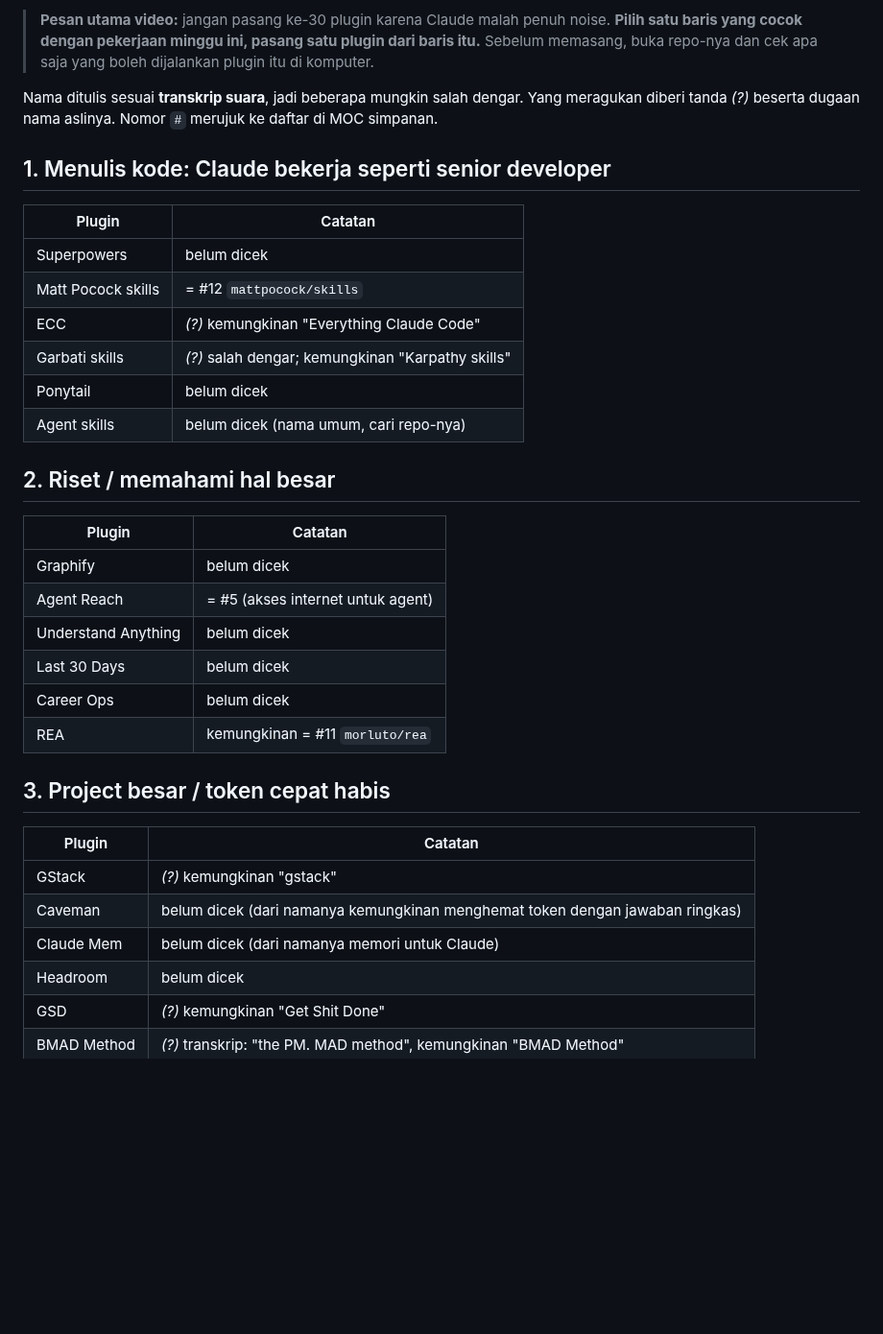
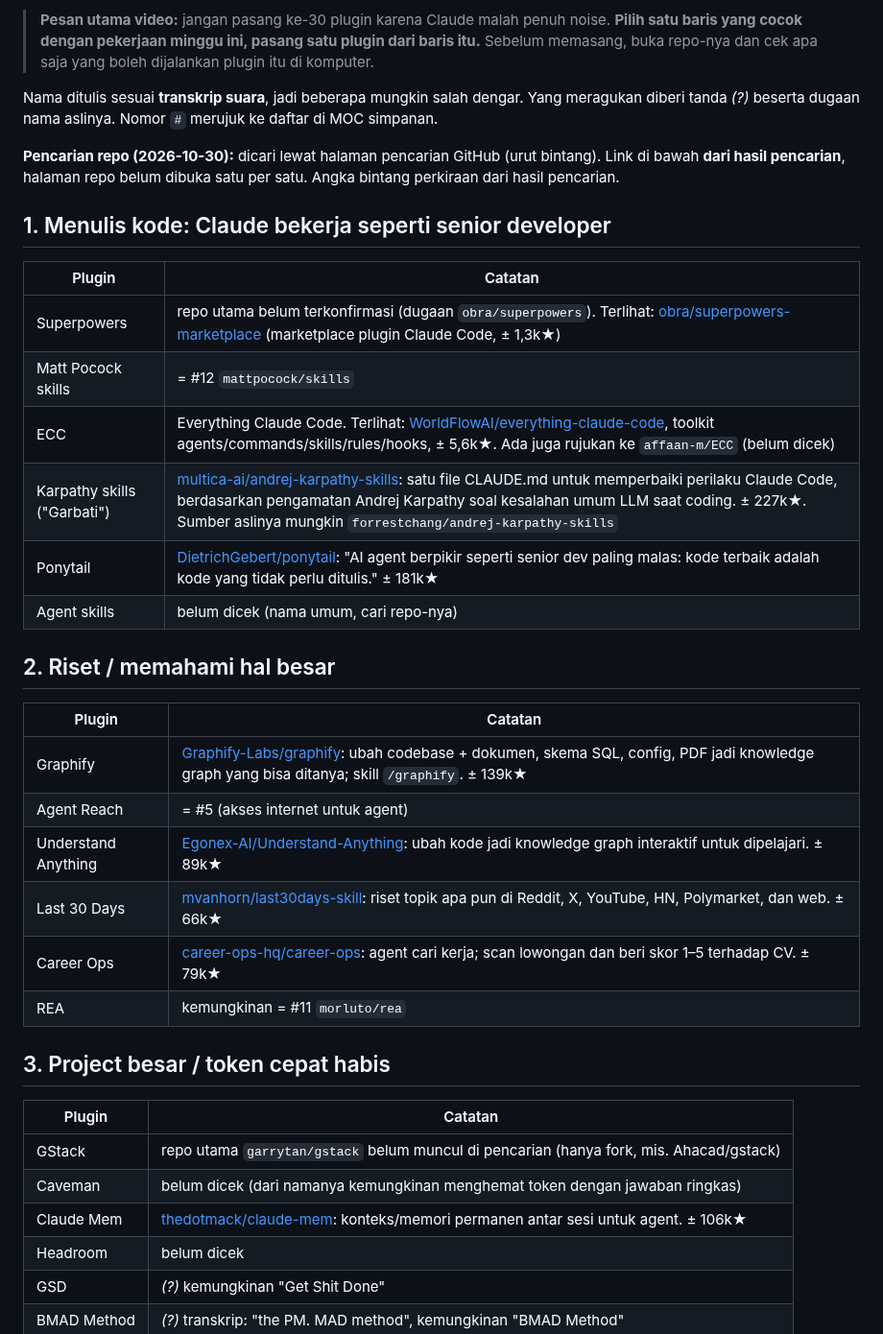
Before and after one commit to trayahydro/test-1, a Markdown page: catatan/Simpanan Tools AI/30 Plugin Claude Terbaik per Peran.md, the part around the change. Shown at 96% size. GitHub-like rendering; blank space fills up the shorter version.

Commit message:
Catatan 30 plugin: tambah link repo hasil pencarian GitHub (batch 1)
Co-Authored-By: Claude Opus 5.5 <noreply@anthropic.com>
Claude-Session: https://claude.ai/code/session_0119d867hLWxkjjgTchWpvkD

```diff
--- a/catatan/Simpanan Tools AI/30 Plugin Claude Terbaik per Peran.md
+++ b/catatan/Simpanan Tools AI/30 Plugin Claude Terbaik per Peran.md
@@ -13,32 +13,34 @@ Kaitan: [[00 Simpanan Tools AI (MOC)]] · [[00 Jualan Website (MOC)]]
 
 Nama ditulis sesuai **transkrip suara**, jadi beberapa mungkin salah dengar. Yang meragukan diberi tanda *(?)* beserta dugaan nama aslinya. Nomor `#` merujuk ke daftar di MOC simpanan.
 
+**Pencarian repo (2026-10-30):** dicari lewat halaman pencarian GitHub (urut bintang). Link di bawah **dari hasil pencarian**, halaman repo belum dibuka satu per satu. Angka bintang perkiraan dari hasil pencarian.
+
 ## 1. Menulis kode: Claude bekerja seperti senior developer
 | Plugin | Catatan |
 |---|---|
-| Superpowers | belum dicek |
+| Superpowers | repo utama belum terkonfirmasi (dugaan `obra/superpowers`). Terlihat: [obra/superpowers-marketplace](https://github.com/obra/superpowers-marketplace) (marketplace plugin Claude Code, ± 1,3k★) |
 | Matt Pocock skills | = #12 `mattpocock/skills` |
-| ECC | *(?)* kemungkinan "Everything Claude Code" |
-| Garbati skills | *(?)* salah dengar; kemungkinan "Karpathy skills" |
-| Ponytail | belum dicek |
+| ECC | Everything Claude Code. Terlihat: [WorldFlowAI/everything-claude-code](https://github.com/WorldFlowAI/everything-claude-code), toolkit agents/commands/skills/rules/hooks, ± 5,6k★. Ada juga rujukan ke `affaan-m/ECC` (belum dicek) |
+| Karpathy skills ("Garbati") | [multica-ai/andrej-karpathy-skills](https://github.com/multica-ai/andrej-karpathy-skills): satu file CLAUDE.md untuk memperbaiki perilaku Claude Code, berdasarkan pengamatan Andrej Karpathy soal kesalahan umum LLM saat coding. ± 227k★. Sumber aslinya mungkin `forrestchang/andrej-karpathy-skills` |
+| Ponytail | [DietrichGebert/ponytail](https://github.com/DietrichGebert/ponytail): "AI agent berpikir seperti senior dev paling malas: kode terbaik adalah kode yang tidak perlu ditulis." ± 181k★ |
 | Agent skills | belum dicek (nama umum, cari repo-nya) |
 
 ## 2. Riset / memahami hal besar
 | Plugin | Catatan |
 |---|---|
-| Graphify | belum dicek |
+| Graphify | [Graphify-Labs/graphify](https://github.com/Graphify-Labs/graphify): ubah codebase + dokumen, skema SQL, config, PDF jadi knowledge graph yang bisa ditanya; skill `/graphify`. ± 139k★ |
 | Agent Reach | = #5 (akses internet untuk agent) |
-| Understand Anything | belum dicek |
-| Last 30 Days | belum dicek |
-| Career Ops | belum dicek |
+| Understand Anything | [Egonex-AI/Understand-Anything](https://github.com/Egonex-AI/Understand-Anything): ubah kode jadi knowledge graph interaktif untuk dipelajari. ± 89k★ |
+| Last 30 Days | [mvanhorn/last30days-skill](https://github.com/mvanhorn/last30days-skill): riset topik apa pun di Reddit, X, YouTube, HN, Polymarket, dan web. ± 66k★ |
+| Career Ops | [career-ops-hq/career-ops](https://github.com/career-ops-hq/career-ops): agent cari kerja; scan lowongan dan beri skor 1–5 terhadap CV. ± 79k★ |
 | REA | kemungkinan = #11 `morluto/rea` |
 
 ## 3. Project besar / token cepat habis
 | Plugin | Catatan |
 |---|---|
-| GStack | *(?)* kemungkinan "gstack" |
+| GStack | repo utama `garrytan/gstack` belum muncul di pencarian (hanya fork, mis. Ahacad/gstack) |
 | Caveman | belum dicek (dari namanya kemungkinan menghemat token dengan jawaban ringkas) |
-| Claude Mem | belum dicek (dari namanya memori untuk Claude) |
+| Claude Mem | [thedotmack/claude-mem](https://github.com/thedotmack/claude-mem): konteks/memori permanen antar sesi untuk agent. ± 106k★ |
 | Headroom | belum dicek |
 | GSD | *(?)* kemungkinan "Get Shit Done" |
 | BMAD Method | *(?)* transkrip: "the PM. MAD method", kemungkinan "BMAD Method" |
```
